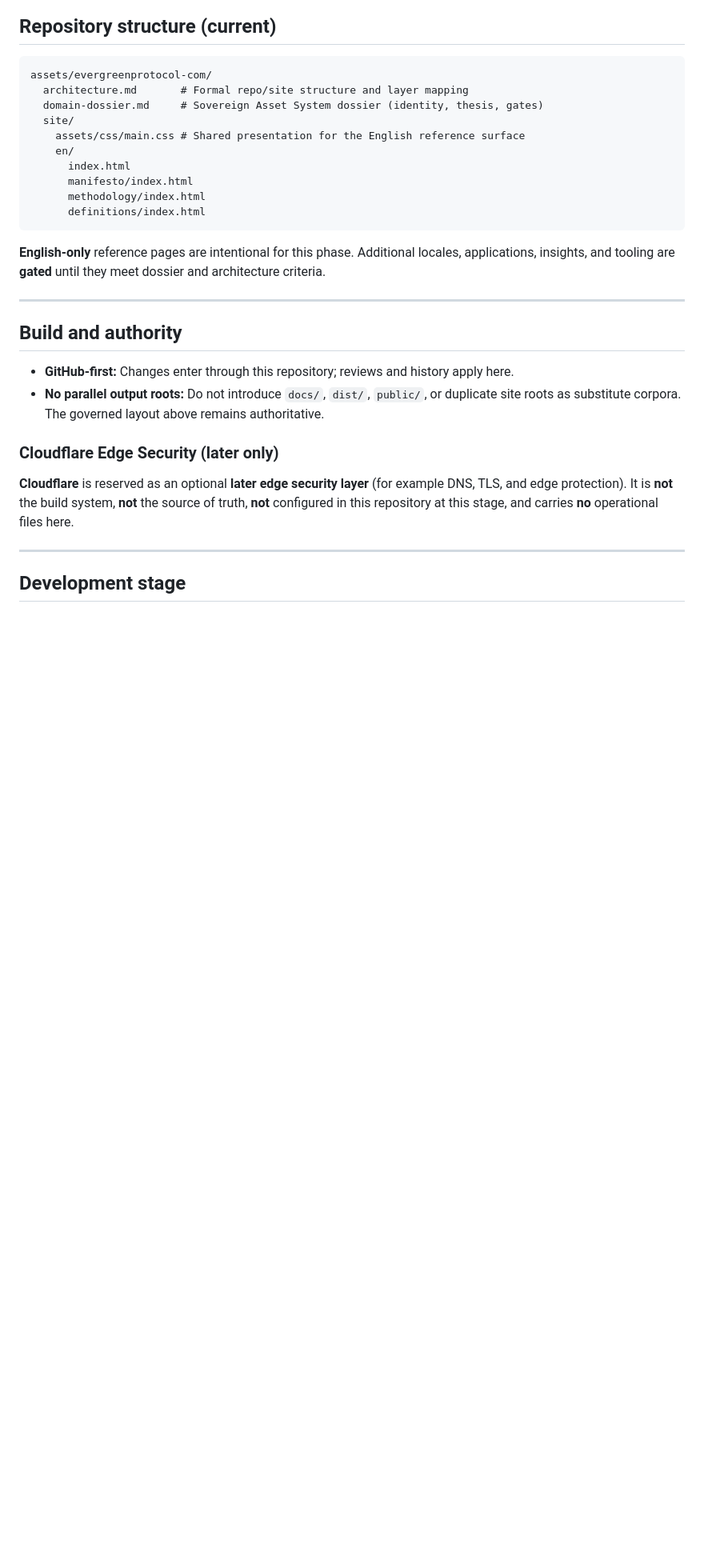
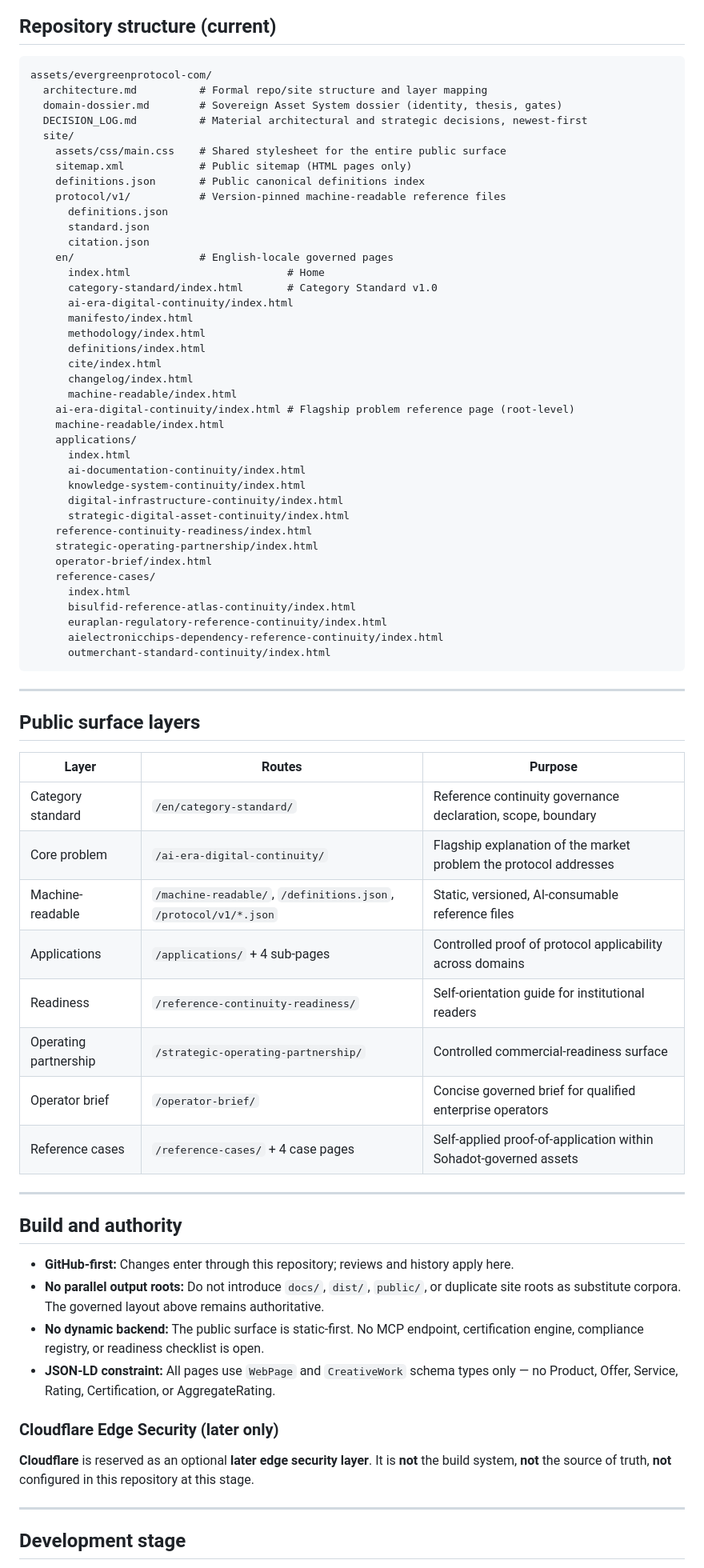
Before and after one commit to Sohadot/EvergreenProtocol, a Markdown page: README.md, the part around one of its changes. Shown at 80% size. GitHub-like rendering; blank space fills up the shorter version.

Commit message:
Update README to reflect current site state after Sprint 9

````diff
--- a/README.md
+++ b/README.md
@@ -36,18 +36,60 @@ No second canonical tree may replace or mirror this root inside the repository.
 
 ```
 assets/evergreenprotocol-com/
-  architecture.md       # Formal repo/site structure and layer mapping
-  domain-dossier.md     # Sovereign Asset System dossier (identity, thesis, gates)
+  architecture.md          # Formal repo/site structure and layer mapping
+  domain-dossier.md        # Sovereign Asset System dossier (identity, thesis, gates)
+  DECISION_LOG.md          # Material architectural and strategic decisions, newest-first
   site/
-    assets/css/main.css # Shared presentation for the English reference surface
-    en/
-      index.html
+    assets/css/main.css    # Shared stylesheet for the entire public surface
+    sitemap.xml            # Public sitemap (HTML pages only)
+    definitions.json       # Public canonical definitions index
+    protocol/v1/           # Version-pinned machine-readable reference files
+      definitions.json
+      standard.json
+      citation.json
+    en/                    # English-locale governed pages
+      index.html                         # Home
+      category-standard/index.html       # Category Standard v1.0
+      ai-era-digital-continuity/index.html
       manifesto/index.html
       methodology/index.html
       definitions/index.html
+      cite/index.html
+      changelog/index.html
+      machine-readable/index.html
+    ai-era-digital-continuity/index.html # Flagship problem reference page (root-level)
+    machine-readable/index.html
+    applications/
+      index.html
+      ai-documentation-continuity/index.html
+      knowledge-system-continuity/index.html
+      digital-infrastructure-continuity/index.html
+      strategic-digital-asset-continuity/index.html
+    reference-continuity-readiness/index.html
+    strategic-operating-partnership/index.html
+    operator-brief/index.html
+    reference-cases/
+      index.html
+      bisulfid-reference-atlas-continuity/index.html
+      euraplan-regulatory-reference-continuity/index.html
+      aielectronicchips-dependency-reference-continuity/index.html
+      outmerchant-standard-continuity/index.html
 ```
 
-**English-only** reference pages are intentional for this phase. Additional locales, applications, insights, and tooling are **gated** until they meet dossier and architecture criteria.
+---
+
+## Public surface layers
+
+| Layer | Routes | Purpose |
+|-------|--------|---------|
+| Category standard | `/en/category-standard/` | Reference continuity governance declaration, scope, boundary |
+| Core problem | `/ai-era-digital-continuity/` | Flagship explanation of the market problem the protocol addresses |
+| Machine-readable | `/machine-readable/`, `/definitions.json`, `/protocol/v1/*.json` | Static, versioned, AI-consumable reference files |
+| Applications | `/applications/` + 4 sub-pages | Controlled proof of protocol applicability across domains |
+| Readiness | `/reference-continuity-readiness/` | Self-orientation guide for institutional readers |
+| Operating partnership | `/strategic-operating-partnership/` | Controlled commercial-readiness surface |
+| Operator brief | `/operator-brief/` | Concise governed brief for qualified enterprise operators |
+| Reference cases | `/reference-cases/` + 4 case pages | Self-applied proof-of-application within Sohadot-governed assets |
 
 ---
 
@@ -55,10 +97,12 @@ assets/evergreenprotocol-com/
 
 - **GitHub-first:** Changes enter through this repository; reviews and history apply here.
 - **No parallel output roots:** Do not introduce `docs/`, `dist/`, `public/`, or duplicate site roots as substitute corpora. The governed layout above remains authoritative.
+- **No dynamic backend:** The public surface is static-first. No MCP endpoint, certification engine, compliance registry, or readiness checklist is open.
+- **JSON-LD constraint:** All pages use `WebPage` and `CreativeWork` schema types only — no Product, Offer, Service, Rating, Certification, or AggregateRating.
 
 ### Cloudflare Edge Security (later only)
 
-**Cloudflare** is reserved as an optional **later edge security layer** (for example DNS, TLS, and edge protection). It is **not** the build system, **not** the source of truth, **not** configured in this repository at this stage, and carries **no** operational files here.
+**Cloudflare** is reserved as an optional **later edge security layer**. It is **not** the build system, **not** the source of truth, **not** configured in this repository at this stage.
 
 ---
 
````
Also changed, not shown: other parts of README.md (+18 -4 lines).
